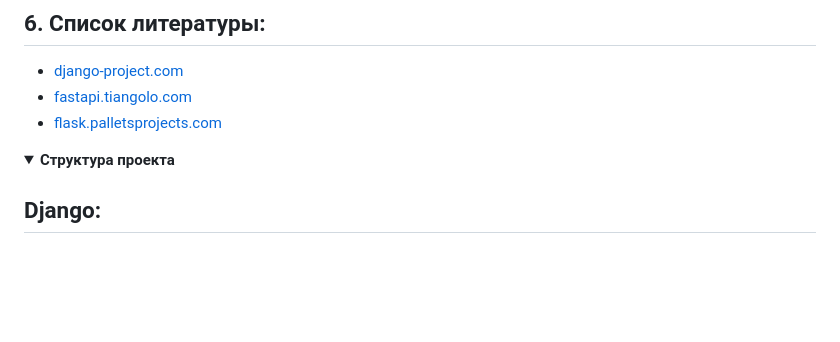
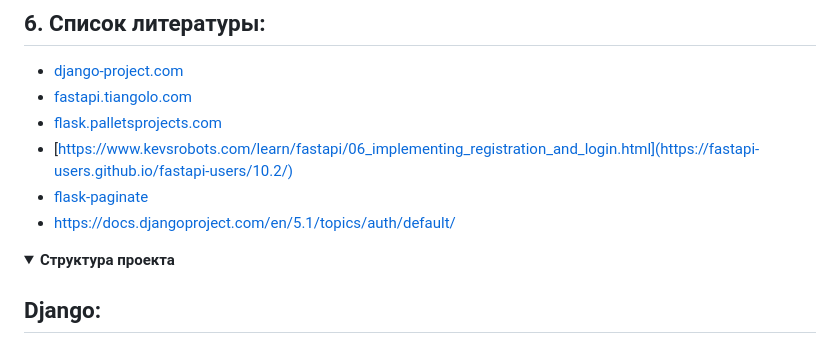
Before and after one commit to DenisYaroslavtsev/Diplom, a Markdown page: README.md, the part around the change. Drawn GitHub-style; folded sections open; blank space fills up the shorter version.

```diff
--- a/README.md
+++ b/README.md
@@ -181,6 +181,9 @@ Django следует архитектуре Model-View-Template (MVT), FastAPI
 * [django-project.com](https://www.djangoproject.com/)
 * [fastapi.tiangolo.com](https://fastapi.tiangolo.com/)
 * [flask.palletsprojects.com](https://flask.palletsprojects.com/en/stable/)
+* [https://www.kevsrobots.com/learn/fastapi/06_implementing_registration_and_login.html](https://fastapi-users.github.io/fastapi-users/10.2/)
+* [flask-paginate](https://flask-paginate.readthedocs.io/en/master/index.html)
+* https://docs.djangoproject.com/en/5.1/topics/auth/default/
 </details>
 
 <details><summary><b>Структура проекта</b></summary>
```
